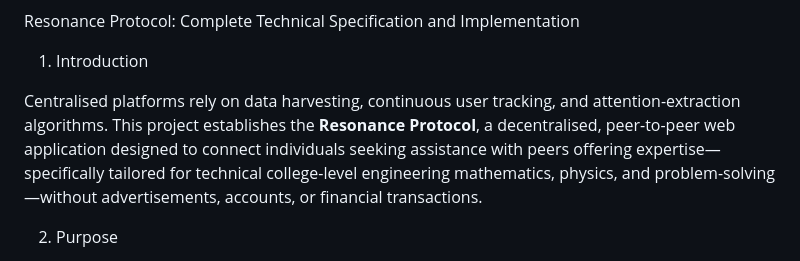
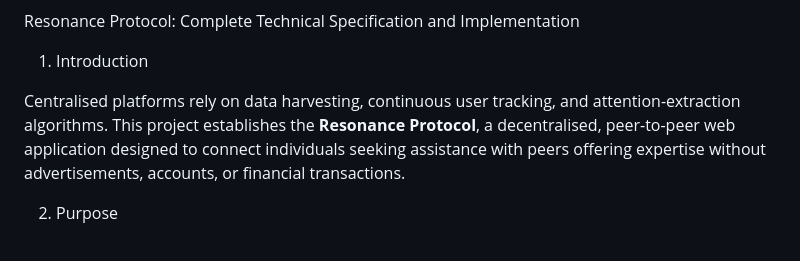
Before and after one commit to jhvn147/Resonance-protocol, a Markdown page: README.md, the part around the change. GitHub-like rendering.

```diff
--- a/README.md
+++ b/README.md
@@ -2,7 +2,7 @@ Resonance Protocol: Complete Technical Specification and Implementation
 
 1. Introduction
 
-Centralised platforms rely on data harvesting, continuous user tracking, and attention-extraction algorithms. This project establishes the **Resonance Protocol**, a decentralised, peer-to-peer web application designed to connect individuals seeking assistance with peers offering expertise—specifically tailored for technical college-level engineering mathematics, physics, and problem-solving—without advertisements, accounts, or financial transactions.
+Centralised platforms rely on data harvesting, continuous user tracking, and attention-extraction algorithms. This project establishes the **Resonance Protocol**, a decentralised, peer-to-peer web application designed to connect individuals seeking assistance with peers offering expertise without advertisements, accounts, or financial transactions.
 
 2. Purpose
 
```
